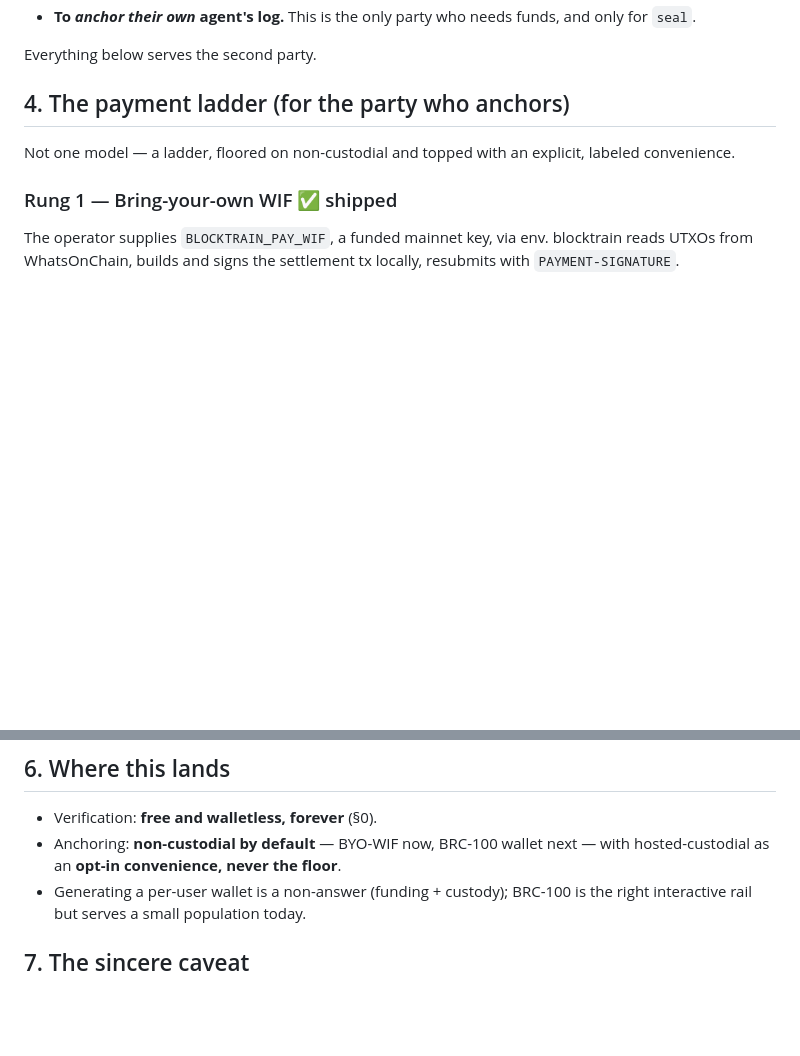
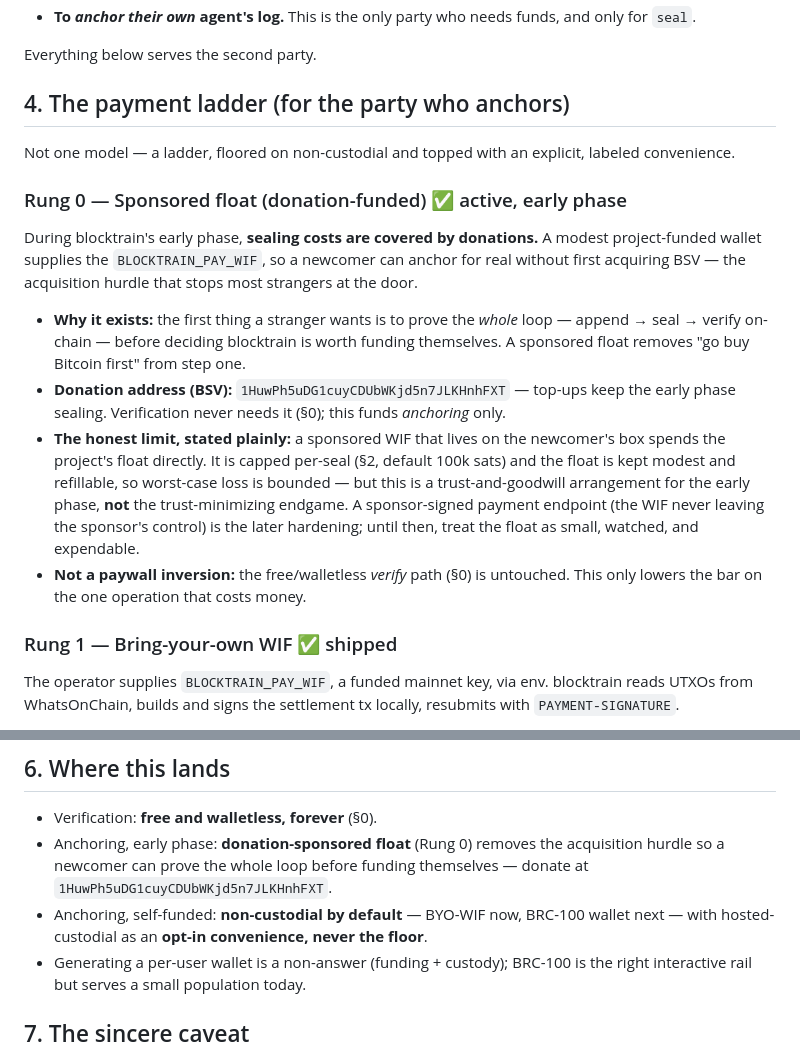
Before and after one commit to andyrowe/blocktrain, a Markdown page: docs/PAYMENTS.md, 2 parts joined by grey strips. Rendered like a GitHub page; blank space fills up the shorter version.

Commit message:
docs: sponsored donation float covers early-phase sealing
Add Rung 0 (donation-funded sealing float) to PAYMENTS.md and a
Sealing costs & donations section to README, listing the BSV donation
address. Verification stays free/walletless; only sealing spends.

```diff
--- a/docs/PAYMENTS.md
+++ b/docs/PAYMENTS.md
@@ -60,6 +60,26 @@ Everything below serves the second party.
 Not one model — a ladder, floored on non-custodial and topped with an explicit,
 labeled convenience.
 
+### Rung 0 — Sponsored float (donation-funded)  ✅ active, early phase
+
+During blocktrain's early phase, **sealing costs are covered by donations.** A modest
+project-funded wallet supplies the `BLOCKTRAIN_PAY_WIF`, so a newcomer can anchor for real
+without first acquiring BSV — the acquisition hurdle that stops most strangers at the door.
+
+- **Why it exists:** the first thing a stranger wants is to prove the *whole* loop —
+  append → seal → verify on-chain — before deciding blocktrain is worth funding themselves.
+  A sponsored float removes "go buy Bitcoin first" from step one.
+- **Donation address (BSV):** `1HuwPh5uDG1cuyCDUbWKjd5n7JLKHnhFXT` — top-ups keep the early
+  phase sealing. Verification never needs it (§0); this funds *anchoring* only.
+- **The honest limit, stated plainly:** a sponsored WIF that lives on the newcomer's box
+  spends the project's float directly. It is capped per-seal (§2, default 100k sats) and the
+  float is kept modest and refillable, so worst-case loss is bounded — but this is a
+  trust-and-goodwill arrangement for the early phase, **not** the trust-minimizing endgame.
+  A sponsor-signed payment endpoint (the WIF never leaving the sponsor's control) is the
+  later hardening; until then, treat the float as small, watched, and expendable.
+- **Not a paywall inversion:** the free/walletless *verify* path (§0) is untouched. This
+  only lowers the bar on the one operation that costs money.
+
 ### Rung 1 — Bring-your-own WIF  ✅ shipped
 
 The operator supplies `BLOCKTRAIN_PAY_WIF`, a funded mainnet key, via env. blocktrain reads
@@ -116,8 +136,11 @@ The [HOSTED-MCP.md](./HOSTED-MCP.md) design runs blocktrain as a remote MCP wher
 ## 6. Where this lands
 
 - Verification: **free and walletless, forever** (§0).
-- Anchoring: **non-custodial by default** — BYO-WIF now, BRC-100 wallet next — with
-  hosted-custodial as an **opt-in convenience, never the floor**.
+- Anchoring, early phase: **donation-sponsored float** (Rung 0) removes the acquisition
+  hurdle so a newcomer can prove the whole loop before funding themselves — donate at
+  `1HuwPh5uDG1cuyCDUbWKjd5n7JLKHnhFXT`.
+- Anchoring, self-funded: **non-custodial by default** — BYO-WIF now, BRC-100 wallet next —
+  with hosted-custodial as an **opt-in convenience, never the floor**.
 - Generating a per-user wallet is a non-answer (funding + custody); BRC-100 is the right
   interactive rail but serves a small population today.
 
```
Also changed, not shown: README.md (+16 -0 lines).
